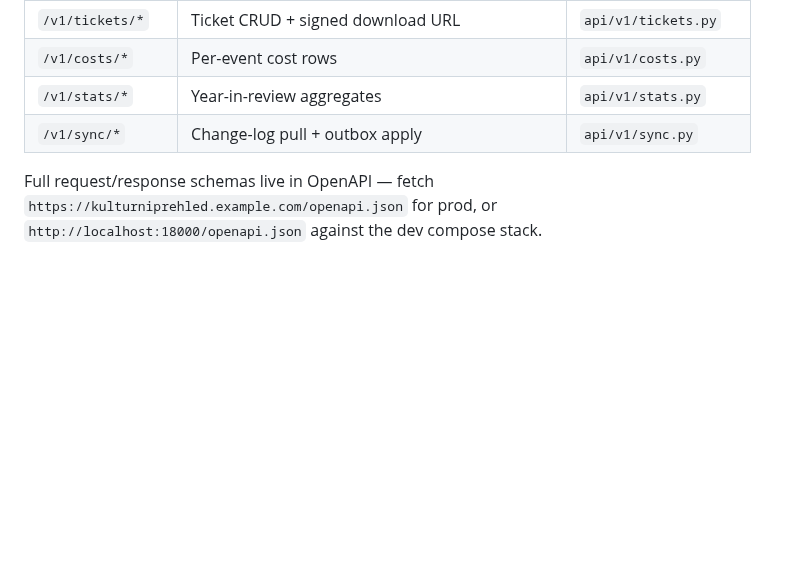
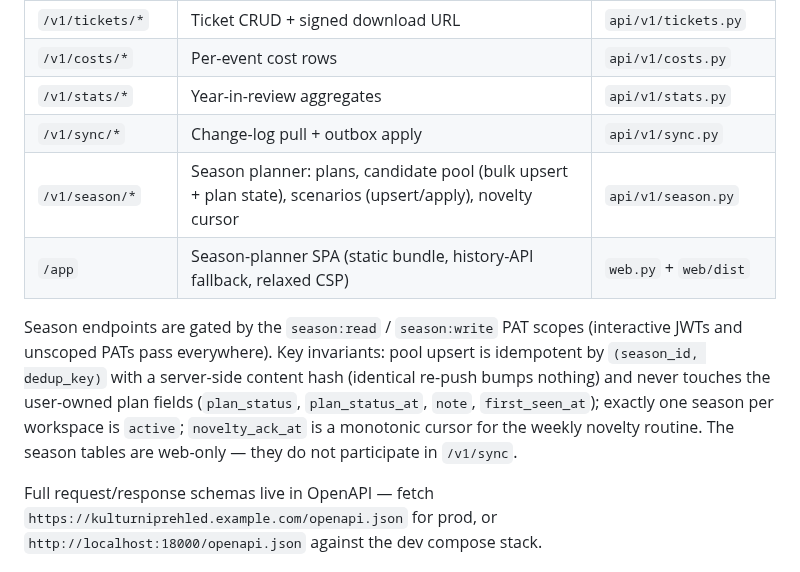
Before and after one commit to petronijus/kulturniprehled, a Markdown page: docs/api.md, the part around the change. Rendered like a GitHub page; blank space fills up the shorter version.

Commit message:
docs: season planner in architecture + API reference

```diff
--- a/docs/api.md
+++ b/docs/api.md
@@ -20,6 +20,17 @@ the API.
 | `/v1/costs/*`        | Per-event cost rows                                    | `api/v1/costs.py` |
 | `/v1/stats/*`        | Year-in-review aggregates                              | `api/v1/stats.py` |
 | `/v1/sync/*`         | Change-log pull + outbox apply                         | `api/v1/sync.py` |
+| `/v1/season/*`       | Season planner: plans, candidate pool (bulk upsert + plan state), scenarios (upsert/apply), novelty cursor | `api/v1/season.py` |
+| `/app`               | Season-planner SPA (static bundle, history-API fallback, relaxed CSP) | `web.py` + `web/dist` |
+
+Season endpoints are gated by the `season:read` / `season:write` PAT
+scopes (interactive JWTs and unscoped PATs pass everywhere). Key
+invariants: pool upsert is idempotent by `(season_id, dedup_key)` with a
+server-side content hash (identical re-push bumps nothing) and never
+touches the user-owned plan fields (`plan_status`, `plan_status_at`,
+`note`, `first_seen_at`); exactly one season per workspace is `active`;
+`novelty_ack_at` is a monotonic cursor for the weekly novelty routine.
+The season tables are web-only — they do not participate in `/v1/sync`.
 
 Full request/response schemas live in OpenAPI — fetch
 `https://kulturniprehled.example.com/openapi.json` for prod, or
```
Also changed, not shown: docs/architecture.md (+12 -1 lines).
